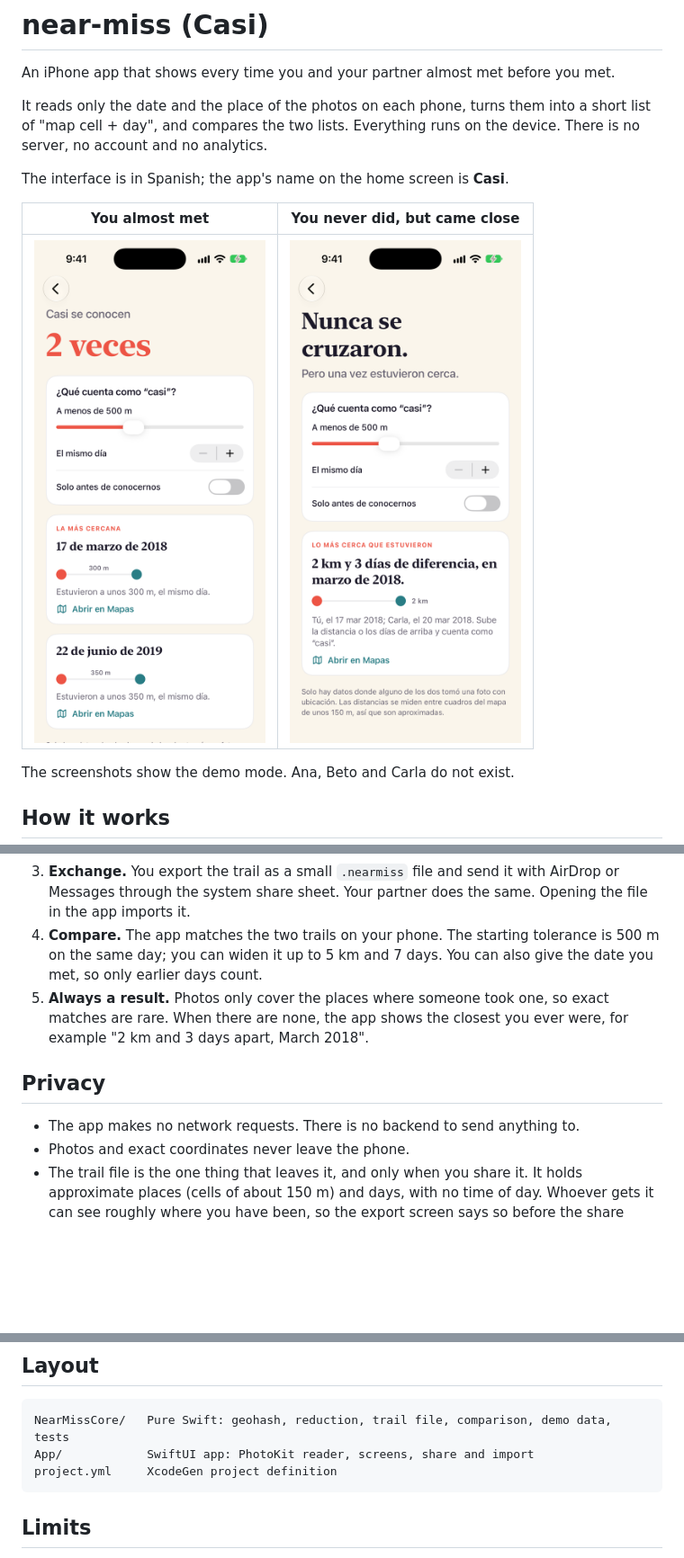
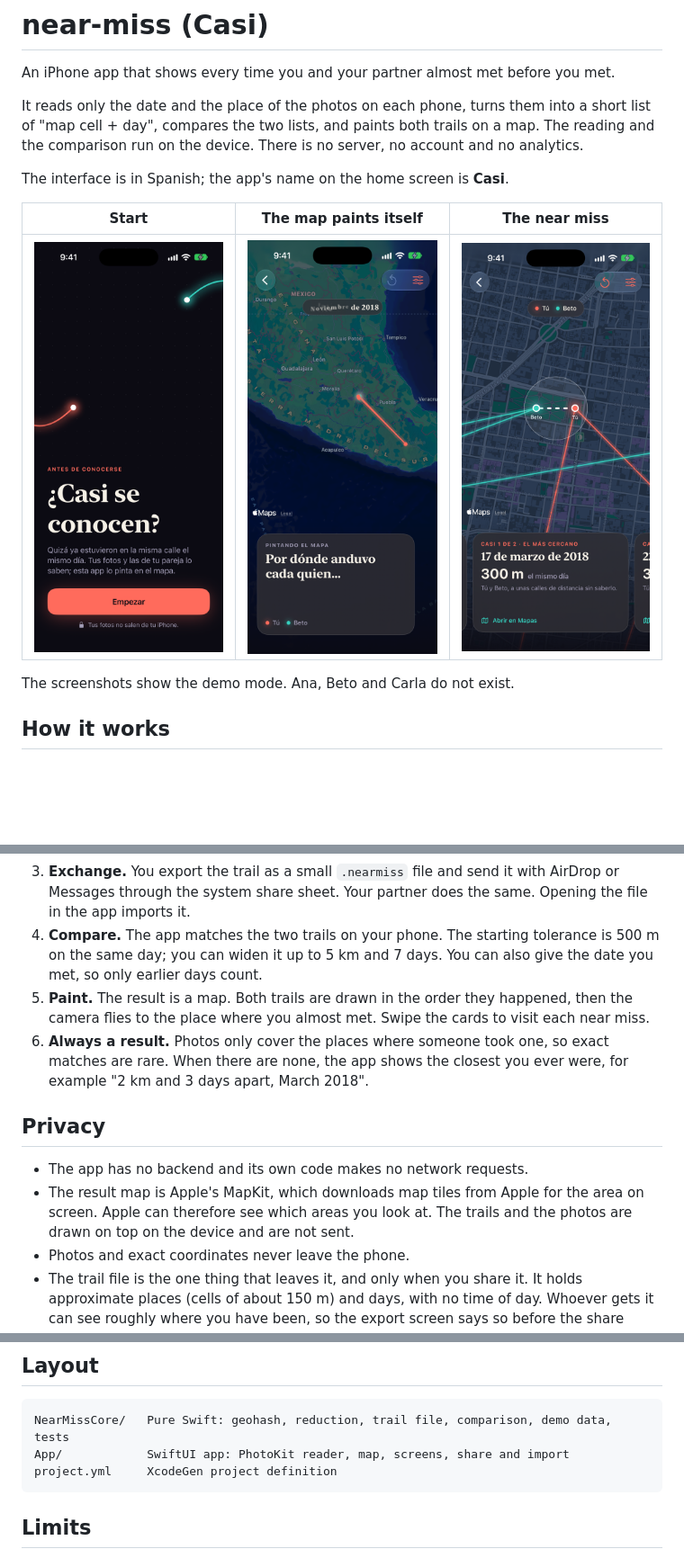
Before and after one commit to MikeAlvarado/near-miss, a Markdown page: README.md, 3 parts joined by grey strips. Shown at 90% size. GitHub-like rendering; pictures changed too: docs/closest.png (deleted), docs/match.png (deleted), docs/near-miss.png (added); blank space fills up the shorter version.

````diff
--- a/README.md
+++ b/README.md
@@ -2,13 +2,13 @@
 
 An iPhone app that shows every time you and your partner almost met before you met.
 
-It reads only the date and the place of the photos on each phone, turns them into a short list of "map cell + day", and compares the two lists. Everything runs on the device. There is no server, no account and no analytics.
+It reads only the date and the place of the photos on each phone, turns them into a short list of "map cell + day", compares the two lists, and paints both trails on a map. The reading and the comparison run on the device. There is no server, no account and no analytics.
 
 The interface is in Spanish; the app's name on the home screen is **Casi**.
 
-| You almost met | You never did, but came close |
-| --- | --- |
-| <img src="docs/match.png" width="280" alt="Result screen: almost met 2 times"> | <img src="docs/closest.png" width="280" alt="Result screen: the closest you ever were"> |
+| Start | The map paints itself | The near miss |
+| --- | --- | --- |
+| <img src="docs/welcome.png" width="240" alt="Welcome screen with two trails of light"> | <img src="docs/painting.png" width="240" alt="Map with the trails being drawn in order of time"> | <img src="docs/near-miss.png" width="240" alt="Map zoomed on the two points, 300 m apart on the same day"> |
 
 The screenshots show the demo mode. Ana, Beto and Carla do not exist.
 
@@ -18,11 +18,13 @@ The screenshots show the demo mode. Ana, Beto and Carla do not exist.
 2. **Reduce.** Each photo becomes a [geohash](https://en.wikipedia.org/wiki/Geohash) cell of about 150 m and a day number. Duplicates collapse, so a day in one place is one entry. This list is your "trail" (*rastro*).
 3. **Exchange.** You export the trail as a small `.nearmiss` file and send it with AirDrop or Messages through the system share sheet. Your partner does the same. Opening the file in the app imports it.
 4. **Compare.** The app matches the two trails on your phone. The starting tolerance is 500 m on the same day; you can widen it up to 5 km and 7 days. You can also give the date you met, so only earlier days count.
-5. **Always a result.** Photos only cover the places where someone took one, so exact matches are rare. When there are none, the app shows the closest you ever were, for example "2 km and 3 days apart, March 2018".
+5. **Paint.** The result is a map. Both trails are drawn in the order they happened, then the camera flies to the place where you almost met. Swipe the cards to visit each near miss.
+6. **Always a result.** Photos only cover the places where someone took one, so exact matches are rare. When there are none, the app shows the closest you ever were, for example "2 km and 3 days apart, March 2018".
 
 ## Privacy
 
-- The app makes no network requests. There is no backend to send anything to.
+- The app has no backend and its own code makes no network requests.
+- The result map is Apple's MapKit, which downloads map tiles from Apple for the area on screen. Apple can therefore see which areas you look at. The trails and the photos are drawn on top on the device and are not sent.
 - Photos and exact coordinates never leave the phone.
 - The trail file is the one thing that leaves it, and only when you share it. It holds approximate places (cells of about 150 m) and days, with no time of day. Whoever gets it can see roughly where you have been, so the export screen says so before the share sheet opens.
 - "Abrir en Mapas" on a result opens Apple Maps at the approximate spot. That happens only when you tap it.
@@ -70,7 +72,7 @@ swift test --package-path NearMissCore
 
 ```
 NearMissCore/   Pure Swift: geohash, reduction, trail file, comparison, demo data, tests
-App/            SwiftUI app: PhotoKit reader, screens, share and import
+App/            SwiftUI app: PhotoKit reader, map, screens, share and import
 project.yml     XcodeGen project definition
 ```
 
````
Also changed, not shown: 11 other files.
